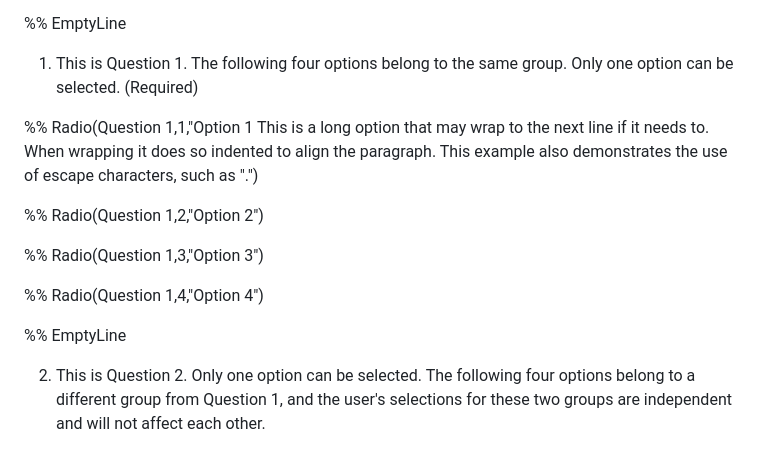
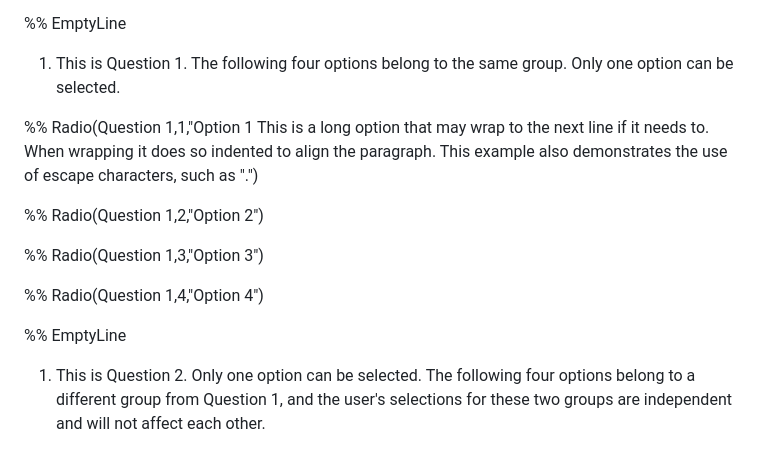
Before and after one commit to anusii/markdown_widgets, a Markdown page: example/assets/sample_markdown.md, the part around the change. Drawn GitHub-style.

Commit message:
removing unnecessary `required` label from question 1

```diff
--- a/example/assets/sample_markdown.md
+++ b/example/assets/sample_markdown.md
@@ -31,7 +31,7 @@ Please select an option from the dropdown menu.
 %% EmptyLine
 
 1. This is Question 1. The following four options belong to the same group.
-   Only one option can be selected. (Required)
+   Only one option can be selected.
 
 %% Radio(Question 1,1,"Option 1 This is a long option that may wrap to the next
 line if it needs to. When wrapping it does so indented to align the paragraph.
@@ -45,7 +45,7 @@ This example also demonstrates the use of escape characters, such as \".")
 
 %% EmptyLine
 
-2. This is Question 2. Only one option can be selected. The following four
+1. This is Question 2. Only one option can be selected. The following four
    options belong to a different group from Question 1, and the user's
    selections for these two groups are independent and will not affect each
    other.
```
